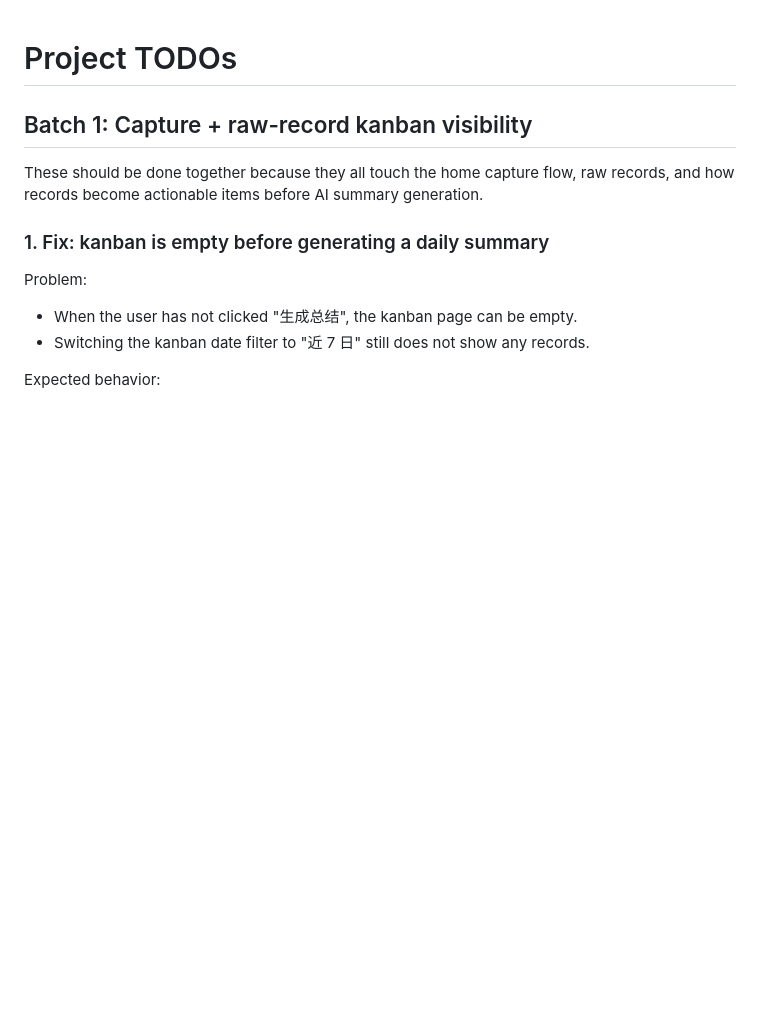
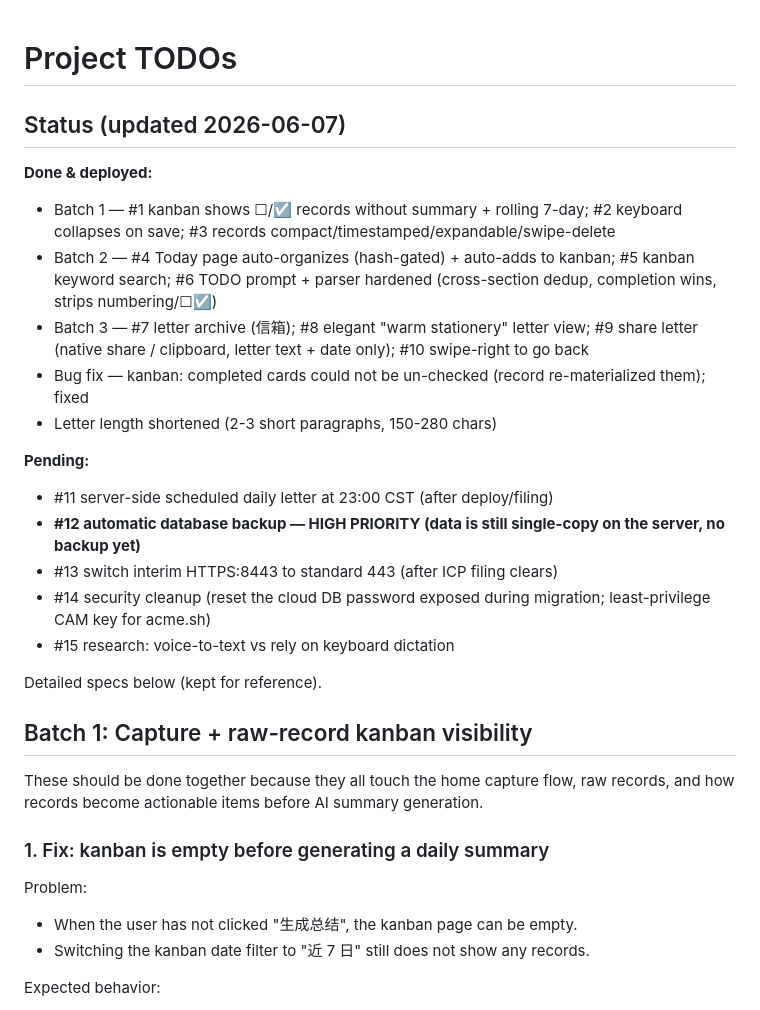
Before and after one commit to TU-Dan/Easynote, a Markdown page: TODO.md, the part around the change. Rendered like a GitHub page; blank space fills up the shorter version.

Commit message:
更新TODO进度总览：Batch1-3全部完成并部署，剩#11-#15

```diff
--- a/TODO.md
+++ b/TODO.md
@@ -1,4 +1,22 @@
 # Project TODOs
+
+## Status (updated 2026-06-07)
+
+**Done & deployed:**
+- Batch 1 — #1 kanban shows ☐/☑ records without summary + rolling 7-day; #2 keyboard collapses on save; #3 records compact/timestamped/expandable/swipe-delete
+- Batch 2 — #4 Today page auto-organizes (hash-gated) + auto-adds to kanban; #5 kanban keyword search; #6 TODO prompt + parser hardened (cross-section dedup, completion wins, strips numbering/☐☑)
+- Batch 3 — #7 letter archive (信箱); #8 elegant "warm stationery" letter view; #9 share letter (native share / clipboard, letter text + date only); #10 swipe-right to go back
+- Bug fix — kanban: completed cards could not be un-checked (record re-materialized them); fixed
+- Letter length shortened (2-3 short paragraphs, 150-280 chars)
+
+**Pending:**
+- #11 server-side scheduled daily letter at 23:00 CST (after deploy/filing)
+- **#12 automatic database backup — HIGH PRIORITY (data is still single-copy on the server, no backup yet)**
+- #13 switch interim HTTPS:8443 to standard 443 (after ICP filing clears)
+- #14 security cleanup (reset the cloud DB password exposed during migration; least-privilege CAM key for acme.sh)
+- #15 research: voice-to-text vs rely on keyboard dictation
+
+Detailed specs below (kept for reference).
 
 ## Batch 1: Capture + raw-record kanban visibility
 
```
